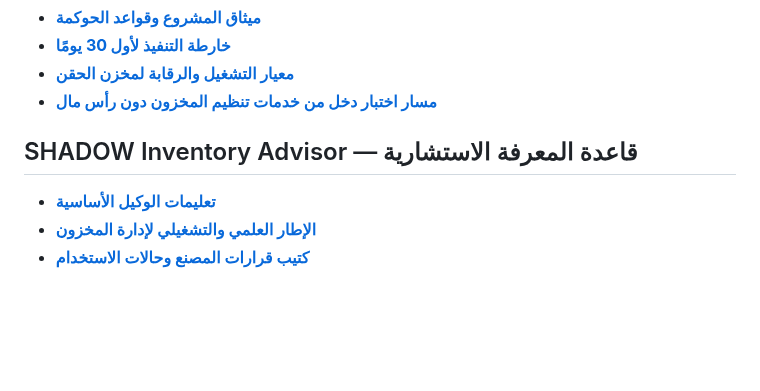
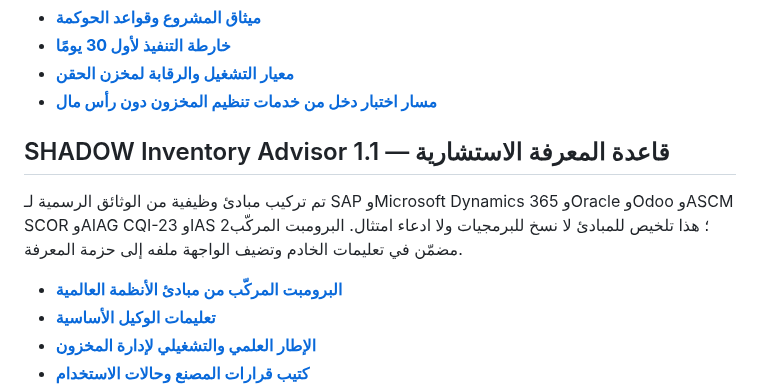
Before and after one commit to mtarkg2025-lang/ilock-inventory, a Markdown page: README.md, the part around the change. Rendered like a GitHub page; blank space fills up the shorter version.

Commit message:
Add global systems synthesis prompt to SHADOW documentation

```diff
--- a/README.md
+++ b/README.md
@@ -8,7 +8,9 @@
 - **[معيار التشغيل والرقابة لمخزن الحقن](./INVENTORY_OPERATING_STANDARD_AR.md)**
 - **[مسار اختبار دخل من خدمات تنظيم المخزون دون رأس مال](./INCOME_PATH_ZERO_CAPITAL_AR.md)**
 
-## SHADOW Inventory Advisor — قاعدة المعرفة الاستشارية
+## SHADOW Inventory Advisor 1.1 — قاعدة المعرفة الاستشارية
+تم تركيب مبادئ وظيفية من الوثائق الرسمية لـ SAP وMicrosoft Dynamics 365 وOracle وOdoo وASCM SCOR وAIAG CQI-23 وIAS 2؛ هذا تلخيص للمبادئ لا نسخ للبرمجيات ولا ادعاء امتثال. البرومبت المركّب مضمّن في تعليمات الخادم وتضيف الواجهة ملفه إلى حزمة المعرفة.
+- **[البرومبت المركّب من مبادئ الأنظمة العالمية](./SHADOW_INVENTORY_ADVISOR/GLOBAL_SYSTEMS_SYNTHESIS_PROMPT_AR.md)**
 - **[تعليمات الوكيل الأساسية](./SHADOW_INVENTORY_ADVISOR/AGENT_SYSTEM_PROMPT_AR.md)**
 - **[الإطار العلمي والتشغيلي لإدارة المخزون](./SHADOW_INVENTORY_ADVISOR/KNOWLEDGE_FRAMEWORK_AR.md)**
 - **[كتيب قرارات المصنع وحالات الاستخدام](./SHADOW_INVENTORY_ADVISOR/DECISION_PLAYBOOK_AR.md)**
```
